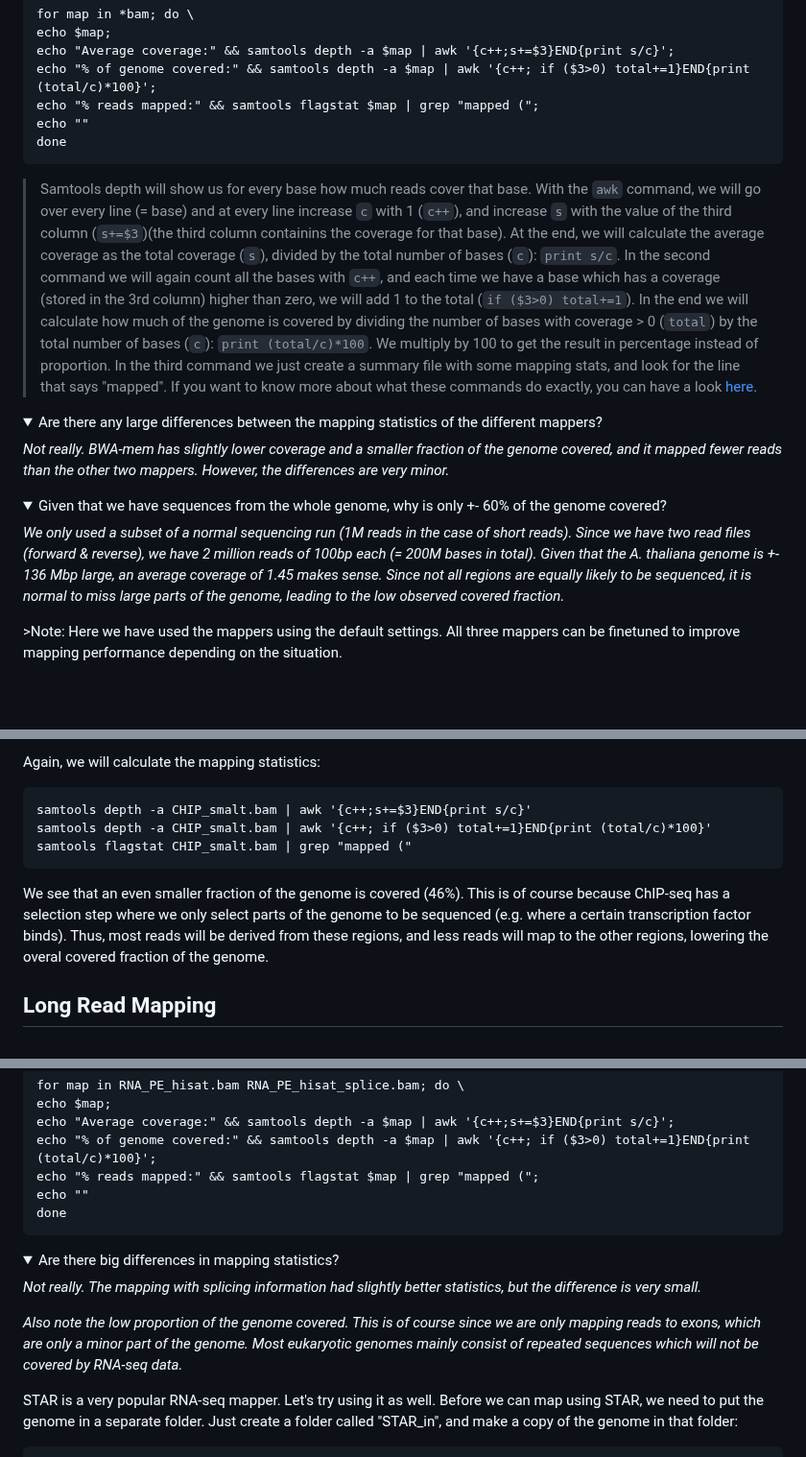
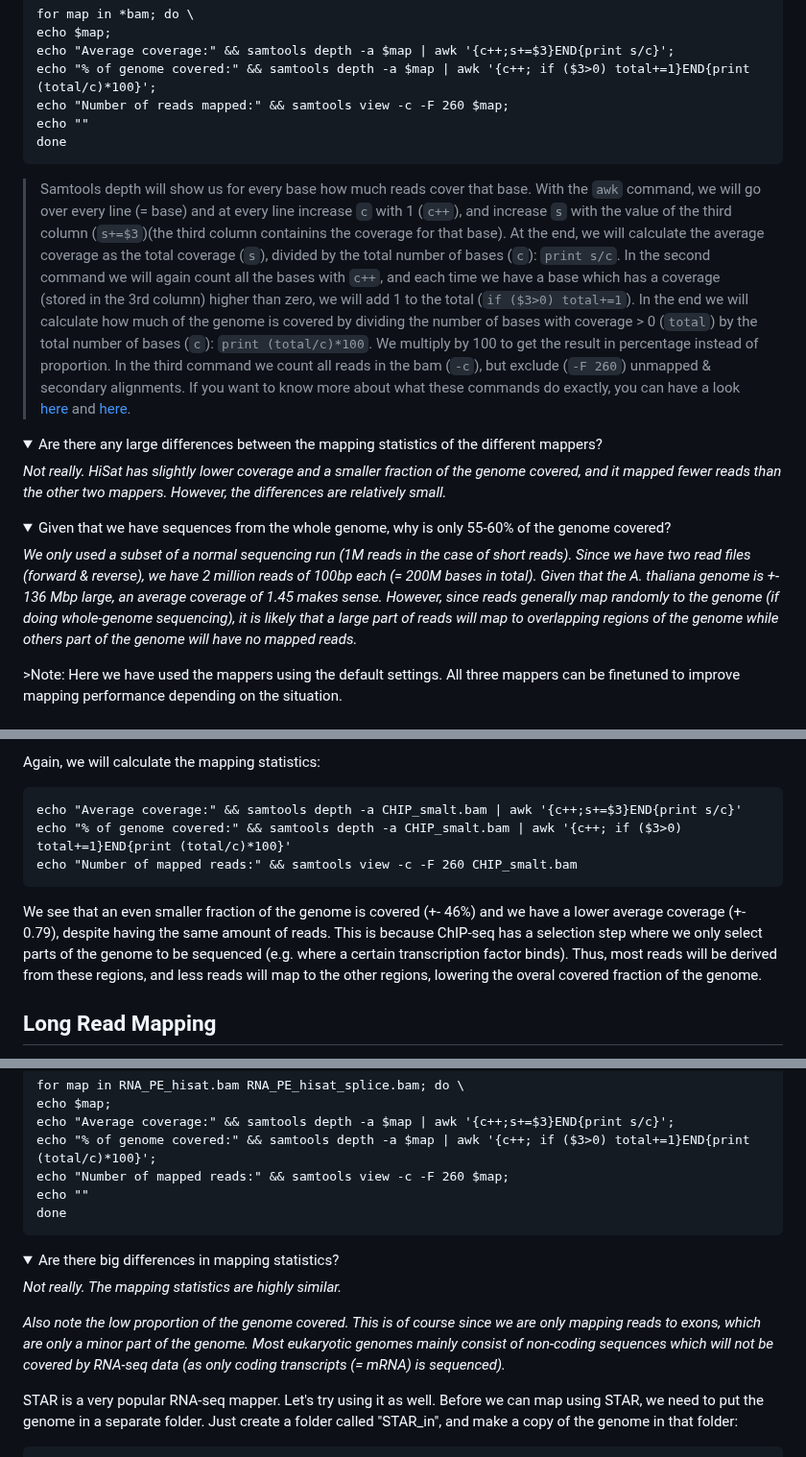
Before and after one commit to bramdanneels/IntroOmicsPract, a Markdown page: Practicals/04_ReadMapping.md, 3 parts joined by grey strips. Shown at 96% size. GitHub-like rendering; folded sections open; blank space fills up the shorter version.

````diff
--- a/Practicals/04_ReadMapping.md
+++ b/Practicals/04_ReadMapping.md
@@ -240,7 +240,7 @@ for map in *bam; do \
 echo $map;
 echo "Average coverage:" && samtools depth -a $map | awk '{c++;s+=$3}END{print s/c}';
 echo "% of genome covered:" && samtools depth -a $map | awk '{c++; if ($3>0) total+=1}END{print (total/c)*100}';
-echo "% reads mapped:" && samtools flagstat $map | grep "mapped (";
+echo "Number of reads mapped:" && samtools view -c -F 260 $map;
 echo ""
 done
 ```
@@ -252,23 +252,23 @@ done
 > and each time we have a base which has a coverage (stored in the 3rd column) higher than zero, we will add 1 to the total (`if ($3>0) total+=1`).
 > In the end we will calculate how much of the genome is covered by dividing the number of bases with coverage > 0 (`total`) by the total number of bases (`c`): `print (total/c)*100`.
 > We multiply by 100 to get the result in percentage instead of proportion.
-> In the third command we just create a summary file with some mapping stats, and look for the line that says "mapped".
-> If you want to know more about what these commands do exactly, you can have a look [here](https://sarahpenir.github.io/bioinformatics/awk/calculating-mapping-stats-from-a-bam-file-using-samtools-and-awk/).
+> In the third command we count all reads in the bam (`-c`), but exclude (`-F 260`) unmapped & secondary alignments.
+> If you want to know more about what these commands do exactly, you can have a look [here](https://sarahpenir.github.io/bioinformatics/awk/calculating-mapping-stats-from-a-bam-file-using-samtools-and-awk/) and [here](https://www.metagenomics.wiki/tools/samtools/number-of-reads-in-bam-file).
 
 <details>
 <summary>Are there any large differences between the mapping statistics of the different mappers?</summary>
 
-_Not really. BWA-mem has slightly lower coverage and a smaller fraction of the genome covered, and it mapped fewer reads than the other two mappers._
-_However, the differences are very minor._
+_Not really. HiSat has slightly lower coverage and a smaller fraction of the genome covered, and it mapped fewer reads than the other two mappers._
+_However, the differences are relatively small._
 </details>
 
 <details>
-<summary>Given that we have sequences from the whole genome, why is only +- 60% of the genome covered?</summary>
+<summary>Given that we have sequences from the whole genome, why is only 55-60% of the genome covered?</summary>
 
 _We only used a subset of a normal sequencing run (1M reads in the case of short reads)._
 _Since we have two read files (forward & reverse), we have 2 million reads of 100bp each (= 200M bases in total)._
 _Given that the A. thaliana genome is +- 136 Mbp large, an average coverage of 1.45 makes sense._
-_Since not all regions are equally likely to be sequenced, it is normal to miss large parts of the genome, leading to the low observed covered fraction._
+_However, since reads generally map randomly to the genome (if doing whole-genome sequencing), it is likely that a large part of reads will map to overlapping regions of the genome while others part of the genome will have no mapped reads._
 </details>
 >Note: Here we have used the mappers using the default settings. All three mappers can be finetuned to improve mapping performance depending on the situation.
 
@@ -288,13 +288,13 @@ smalt map -n 2 TAIR_smalt.index Atha_ChIP_PE_F.fastq.filt Atha_ChIP_PE_R.fastq.f
 Again, we will calculate the mapping statistics:
 
 ```
-samtools depth -a CHIP_smalt.bam | awk '{c++;s+=$3}END{print s/c}'
-samtools depth -a CHIP_smalt.bam | awk '{c++; if ($3>0) total+=1}END{print (total/c)*100}'
-samtools flagstat CHIP_smalt.bam | grep "mapped ("
+echo "Average coverage:" && samtools depth -a CHIP_smalt.bam | awk '{c++;s+=$3}END{print s/c}'
+echo "% of genome covered:" && samtools depth -a CHIP_smalt.bam | awk '{c++; if ($3>0) total+=1}END{print (total/c)*100}'
+echo "Number of mapped reads:" && samtools view -c -F 260 CHIP_smalt.bam
 ```
 
-We see that an even smaller fraction of the genome is covered (46%).
-This is of course because ChIP-seq has a selection step where we only select parts of the genome to be sequenced (e.g. where a certain transcription factor binds).
+We see that an even smaller fraction of the genome is covered (+- 46%) and we have a lower average coverage (+- 0.79), despite having the same amount of reads.
+This is because ChIP-seq has a selection step where we only select parts of the genome to be sequenced (e.g. where a certain transcription factor binds).
 Thus, most reads will be derived from these regions, and less reads will map to the other regions, lowering the overal covered fraction of the genome.
 
 ## Long Read Mapping
@@ -397,7 +398,7 @@ for map in RNA_PE_hisat.bam RNA_PE_hisat_splice.bam; do \
 echo $map;
 echo "Average coverage:" && samtools depth -a $map | awk '{c++;s+=$3}END{print s/c}';
 echo "% of genome covered:" && samtools depth -a $map | awk '{c++; if ($3>0) total+=1}END{print (total/c)*100}';
-echo "% reads mapped:" && samtools flagstat $map | grep "mapped (";
+echo "Number of mapped reads:" && samtools view -c -F 260 $map;
 echo ""
 done
 ```
@@ -405,10 +406,10 @@ done
 <details>
 <summary>Are there big differences in mapping statistics?</summary>
 
-_Not really. The mapping with splicing information had slightly better statistics, but the difference is very small._
+_Not really. The mapping statistics are highly similar._
 
 _Also note the low proportion of the genome covered. This is of course since we are only mapping reads to exons, which are only a minor part of the genome._
-_Most eukaryotic genomes mainly consist of repeated sequences which will not be covered by RNA-seq data._
+_Most eukaryotic genomes mainly consist of non-coding sequences which will not be covered by RNA-seq data (as only coding transcripts (= mRNA) is sequenced)._
 </details>
 
 STAR is a very popular RNA-seq mapper. Let's try using it as well.
````
Also changed, not shown: other parts of Practicals/04_ReadMapping.md (+14 -12 lines).
